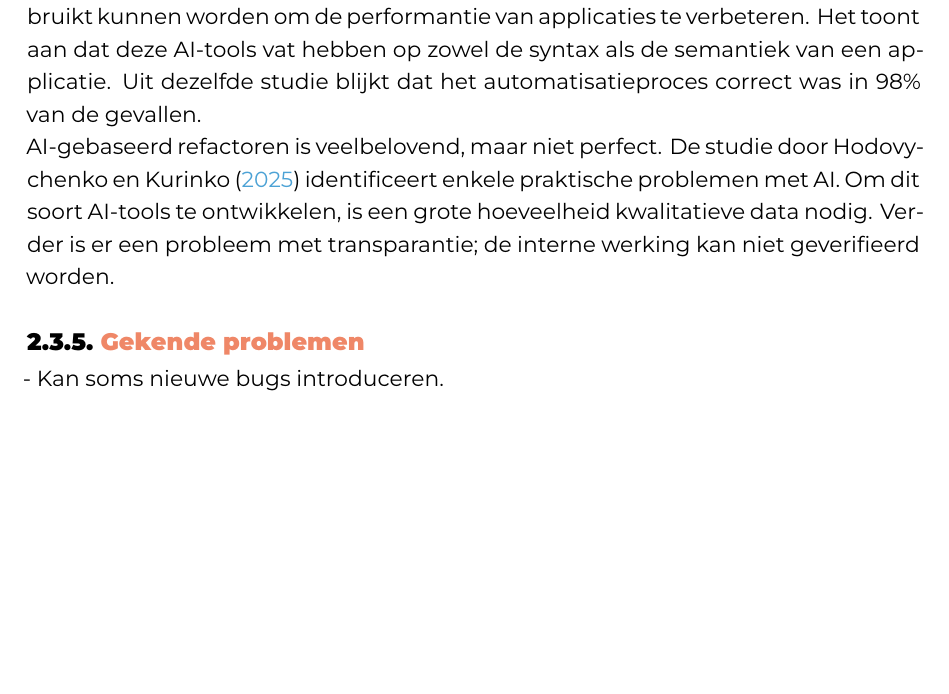
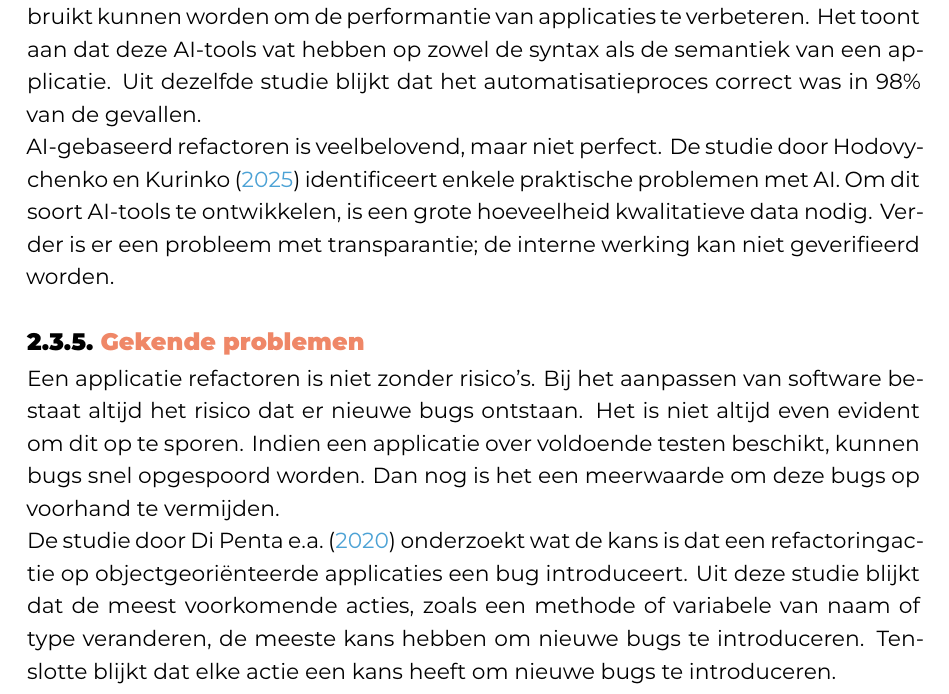
Before and after one commit to Sander-Wauters/hogent-2526-thesis-SanderWauters, a LaTeX thesis (bachproef/WautersSanderBP.tex, which reads bachproef/standvanzaken.tex): part of page 17 of 28, cut so that both start at the same text, the shorter picture padded with empty space. Compiled offline with XeLaTeX; a missing font is replaced by an installed copy or a similar font; a LaTeX package or settings file that is missing is left out.

Commit message:
Add first draft refactoring problems

```diff
--- a/bachproef/standvanzaken.tex
+++ b/bachproef/standvanzaken.tex
@@ -224,29 +224,17 @@ Verder is er een probleem met transparantie; de interne werking kan niet geverif
 \label{ch:stand-van-zaken:refactoring:known-problems}
 
 % Wat zijn de gekende problemen bij refactoren?
+Een applicatie refactoren is niet zonder risico's.
+Bij het aanpassen van software bestaat altijd het risico dat er nieuwe bugs ontstaan.
+Het is niet altijd even evident om dit op te sporen.
+Indien een applicatie over voldoende testen beschikt, kunnen bugs snel opgespoord worden.
+Dan nog is het een meerwaarde om deze bugs op voorhand te vermijden.
 
-- Kan soms nieuwe bugs introduceren.
+De studie door \textcite{Di2020} onderzoekt wat de kans is dat een refactoringactie op objectgeoriënteerde applicaties een bug introduceert.
+Uit deze studie blijkt dat de meest voorkomende acties, zoals een methode of variabele van naam of type veranderen, de meeste kans hebben om nieuwe bugs te introduceren.
+Tenslotte blijkt dat elke actie een kans heeft om nieuwe bugs te introduceren.
 
 
-
-
-
-
-
-% Tip: Begin elk hoofdstuk met een paragraaf inleiding die beschrijft hoe
-% dit hoofdstuk past binnen het geheel van de bachelorproef. Geef in het
-% bijzonder aan wat de link is met het vorige en volgende hoofdstuk.
-
-% Pas na deze inleidende paragraaf komt de eerste sectiehoofding.
-
-% Dit hoofdstuk bevat je literatuurstudie. De inhoud gaat verder op de inleiding, maar zal het onderwerp van de bachelorproef *diepgaand* uitspitten. De bedoeling is dat de lezer na lezing van dit hoofdstuk helemaal op de hoogte is van de huidige stand van zaken (state-of-the-art) in het onderzoeksdomein. Iemand die niet vertrouwd is met het onderwerp, weet nu voldoende om de rest van het verhaal te kunnen volgen, zonder dat die er nog andere informatie moet over opzoeken \autocite{Pollefliet2011}.
-%
-% Je verwijst bij elke bewering die je doet, vakterm die je introduceert, enz.\ naar je bronnen. In \LaTeX{} kan dat met het commando \texttt{$\backslash${textcite\{\}}} of \texttt{$\backslash${autocite\{\}}}. Als argument van het commando geef je de ``sleutel'' van een ``record'' in een bibliografische databank in het Bib\LaTeX{}-formaat (een tekstbestand). Als je expliciet naar de auteur verwijst in de zin (narratieve referentie), gebruik je \texttt{$\backslash${}textcite\{\}}. Soms is de auteursnaam niet expliciet een onderdeel van de zin, dan gebruik je \texttt{$\backslash${}autocite\{\}} (referentie tussen haakjes). Dit gebruik je bv.~bij een citaat, of om in het bijschrift van een overgenomen afbeelding, broncode, tabel, enz. te verwijzen naar de bron. In de volgende paragraaf een voorbeeld van elk.
-%
-% \textcite{Knuth1998} schreef een van de standaardwerken over sorteer- en zoekalgoritmen. Experten zijn het erover eens dat cloud computing een interessante opportuniteit vormen, zowel voor gebruikers als voor dienstverleners op vlak van informatietechnologie~\autocite{Creeger2009}.
-%
-% Let er ook op: het \texttt{cite}-commando voor de punt, dus binnen de zin. Je verwijst meteen naar een bron in de eerste zin die erop gebaseerd is, dus niet pas op het einde van een paragraaf.
-%
 % \begin{figure}
 %   \centering
 %   \includegraphics[width=0.8\textwidth]{grail.jpg}
```
Also changed, not shown: output/WautersSanderBP.pdf.
